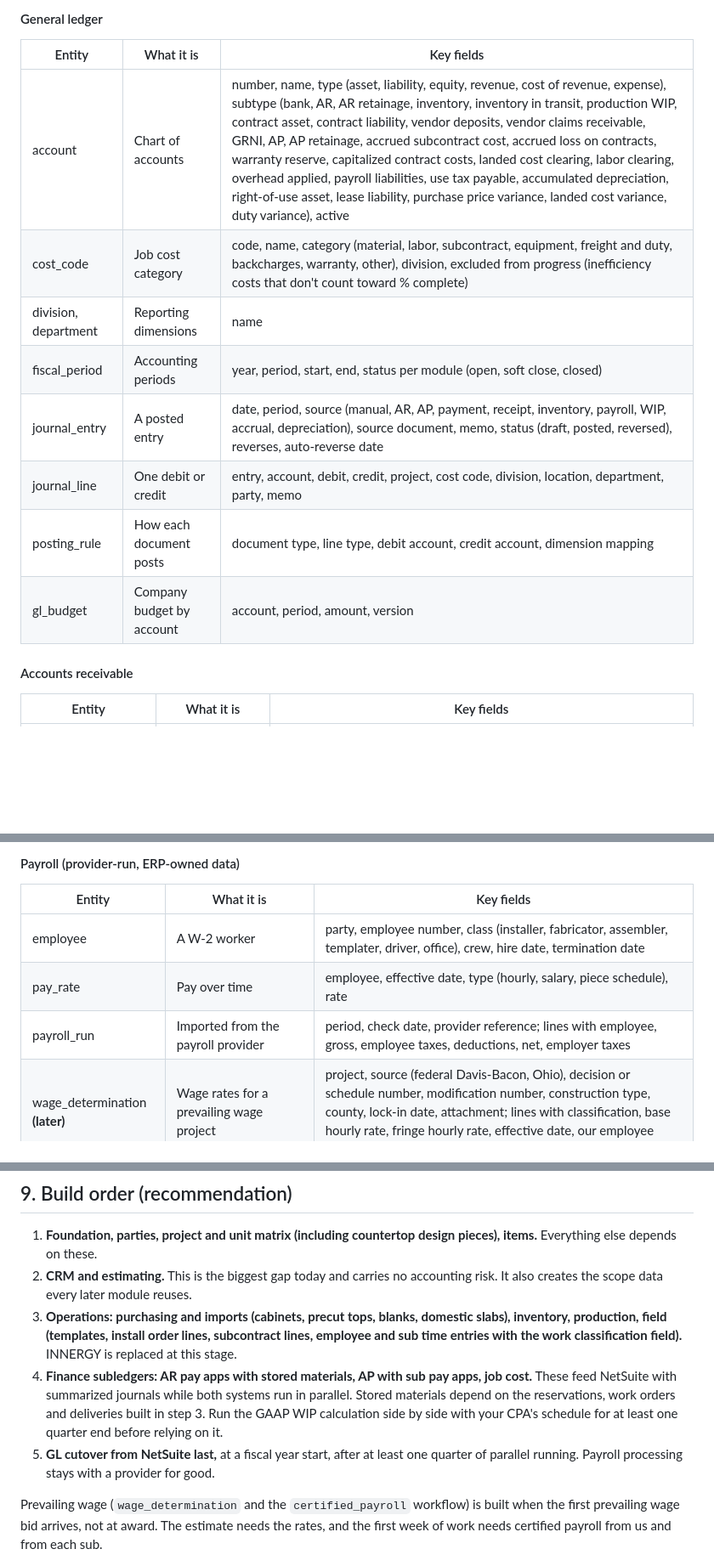
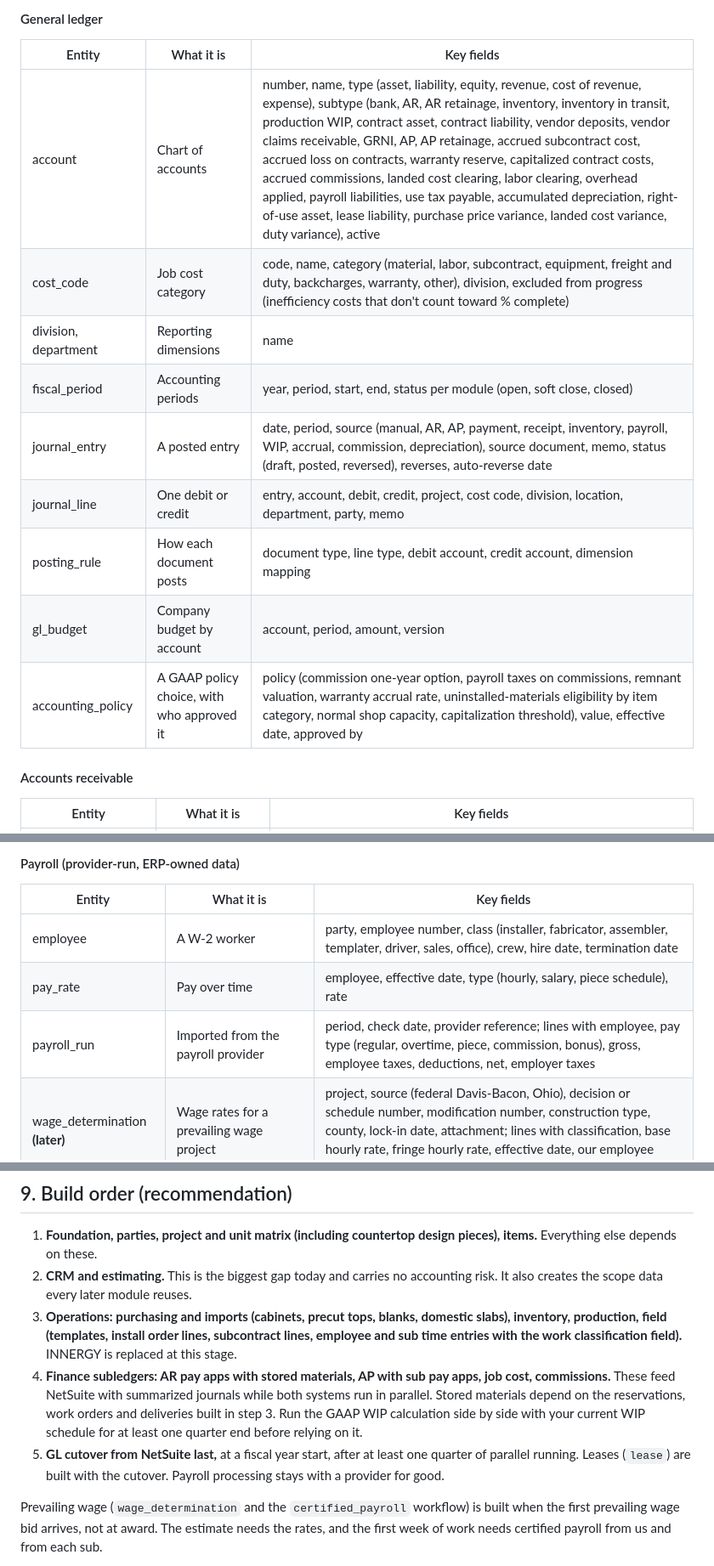
Before and after one commit to JSniderFoundation/Claude-Cloud, a Markdown page: docs/erp-data-model.md, 3 parts joined by grey strips. Shown at 85% size. Drawn GitHub-style; blank space fills up the shorter version.

```diff
--- a/docs/erp-data-model.md
+++ b/docs/erp-data-model.md
@@ -344,14 +346,15 @@ Retainage follows the subcontract's rule line by line. Backcharges are deducted
 
 | Entity | What it is | Key fields |
 |---|---|---|
-| account | Chart of accounts | number, name, type (asset, liability, equity, revenue, cost of revenue, expense), subtype (bank, AR, AR retainage, inventory, inventory in transit, production WIP, contract asset, contract liability, vendor deposits, vendor claims receivable, GRNI, AP, AP retainage, accrued subcontract cost, accrued loss on contracts, warranty reserve, capitalized contract costs, landed cost clearing, labor clearing, overhead applied, payroll liabilities, use tax payable, accumulated depreciation, right-of-use asset, lease liability, purchase price variance, landed cost variance, duty variance), active |
+| account | Chart of accounts | number, name, type (asset, liability, equity, revenue, cost of revenue, expense), subtype (bank, AR, AR retainage, inventory, inventory in transit, production WIP, contract asset, contract liability, vendor deposits, vendor claims receivable, GRNI, AP, AP retainage, accrued subcontract cost, accrued loss on contracts, warranty reserve, capitalized contract costs, accrued commissions, landed cost clearing, labor clearing, overhead applied, payroll liabilities, use tax payable, accumulated depreciation, right-of-use asset, lease liability, purchase price variance, landed cost variance, duty variance), active |
 | cost_code | Job cost category | code, name, category (material, labor, subcontract, equipment, freight and duty, backcharges, warranty, other), division, excluded from progress (inefficiency costs that don't count toward % complete) |
 | division, department | Reporting dimensions | name |
 | fiscal_period | Accounting periods | year, period, start, end, status per module (open, soft close, closed) |
-| journal_entry | A posted entry | date, period, source (manual, AR, AP, payment, receipt, inventory, payroll, WIP, accrual, depreciation), source document, memo, status (draft, posted, reversed), reverses, auto-reverse date |
+| journal_entry | A posted entry | date, period, source (manual, AR, AP, payment, receipt, inventory, payroll, WIP, accrual, commission, depreciation), source document, memo, status (draft, posted, reversed), reverses, auto-reverse date |
 | journal_line | One debit or credit | entry, account, debit, credit, project, cost code, division, location, department, party, memo |
 | posting_rule | How each document posts | document type, line type, debit account, credit account, dimension mapping |
 | gl_budget | Company budget by account | account, period, amount, version |
+| accounting_policy | A GAAP policy choice, with who approved it | policy (commission one-year option, payroll taxes on commissions, remnant valuation, warranty accrual rate, uninstalled-materials eligibility by item category, normal shop capacity, capitalization threshold), value, effective date, approved by |
 
 #### Accounts receivable
 
@@ -453,9 +471,9 @@ This follows the uninstalled-materials example in ASC 606's implementation guida
 
 | Entity | What it is | Key fields |
 |---|---|---|
-| employee | A W-2 worker | party, employee number, class (installer, fabricator, assembler, templater, driver, office), crew, hire date, termination date |
+| employee | A W-2 worker | party, employee number, class (installer, fabricator, assembler, templater, driver, sales, office), crew, hire date, termination date |
 | pay_rate | Pay over time | employee, effective date, type (hourly, salary, piece schedule), rate |
-| payroll_run | Imported from the payroll provider | period, check date, provider reference; lines with employee, gross, employee taxes, deductions, net, employer taxes |
+| payroll_run | Imported from the payroll provider | period, check date, provider reference; lines with employee, pay type (regular, overtime, piece, commission, bonus), gross, employee taxes, deductions, net, employer taxes |
 | wage_determination **(later)** | Wage rates for a prevailing wage project | project, source (federal Davis-Bacon, Ohio), decision or schedule number, modification number, construction type, county, lock-in date, attachment; lines with classification, base hourly rate, fringe hourly rate, effective date, our employee classes that default to it |
 | certified_payroll **(later)** | Weekly certified payroll for a prevailing wage project, from us or from a sub | project, week ending, submitted by (us or a sub), subcontract, payroll number, status (due, received, reviewed, deficient, submitted to GC), no work this week, statement of compliance signed, hours and gross by classification, attachment, reviewed by, submitted to GC date |
 
@@ -593,8 +615,8 @@ Notes:
 1. **Foundation, parties, project and unit matrix (including countertop design pieces), items.** Everything else depends on these.
 2. **CRM and estimating.** This is the biggest gap today and carries no accounting risk. It also creates the scope data every later module reuses.
 3. **Operations: purchasing and imports (cabinets, precut tops, blanks, domestic slabs), inventory, production, field (templates, install order lines, subcontract lines, employee and sub time entries with the work classification field).** INNERGY is replaced at this stage.
-4. **Finance subledgers: AR pay apps with stored materials, AP with sub pay apps, job cost.** These feed NetSuite with summarized journals while both systems run in parallel. Stored materials depend on the reservations, work orders and deliveries built in step 3. Run the GAAP WIP calculation side by side with your CPA's schedule for at least one quarter end before relying on it.
-5. **GL cutover from NetSuite last,** at a fiscal year start, after at least one quarter of parallel running. Payroll processing stays with a provider for good.
+4. **Finance subledgers: AR pay apps with stored materials, AP with sub pay apps, job cost, commissions.** These feed NetSuite with summarized journals while both systems run in parallel. Stored materials depend on the reservations, work orders and deliveries built in step 3. Run the GAAP WIP calculation side by side with your current WIP schedule for at least one quarter end before relying on it.
+5. **GL cutover from NetSuite last,** at a fiscal year start, after at least one quarter of parallel running. Leases (`lease`) are built with the cutover. Payroll processing stays with a provider for good.
 
 Prevailing wage (`wage_determination` and the `certified_payroll` workflow) is built when the first prevailing wage bid arrives, not at award. The estimate needs the rates, and the first week of work needs certified payroll from us and from each sub.
 
```
Also changed, not shown: other parts of docs/erp-data-model.md (+56 -33 lines).
